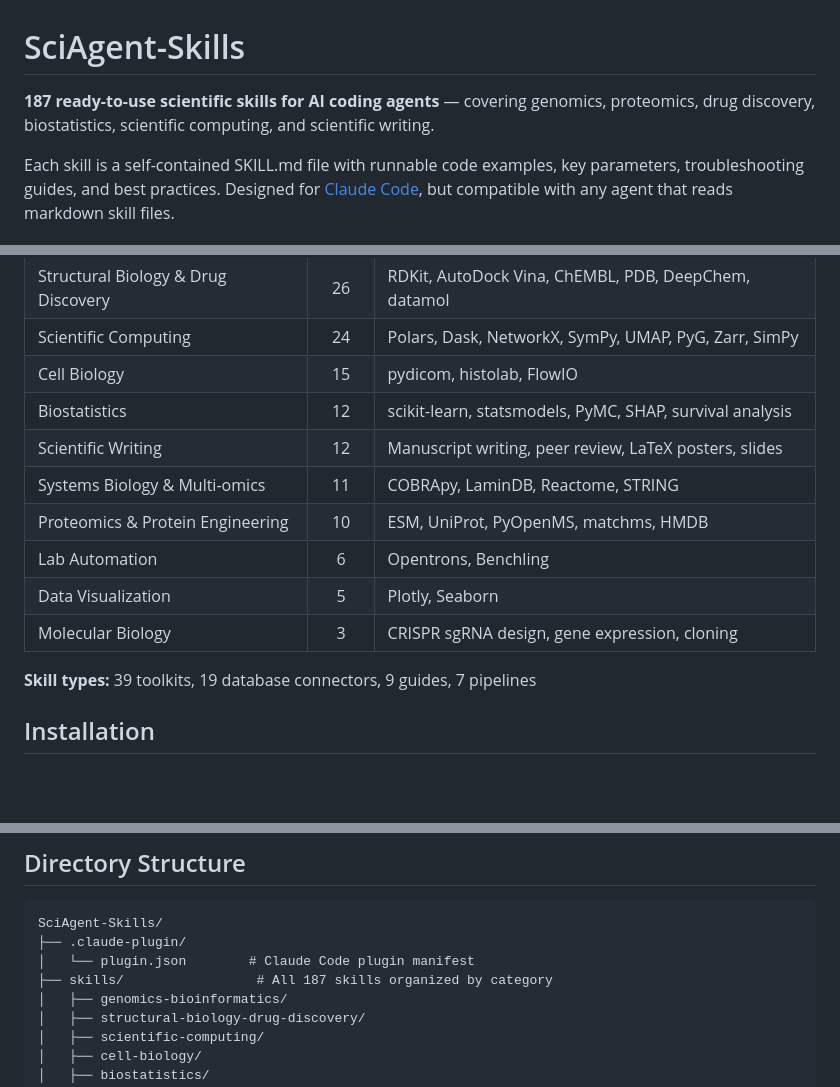
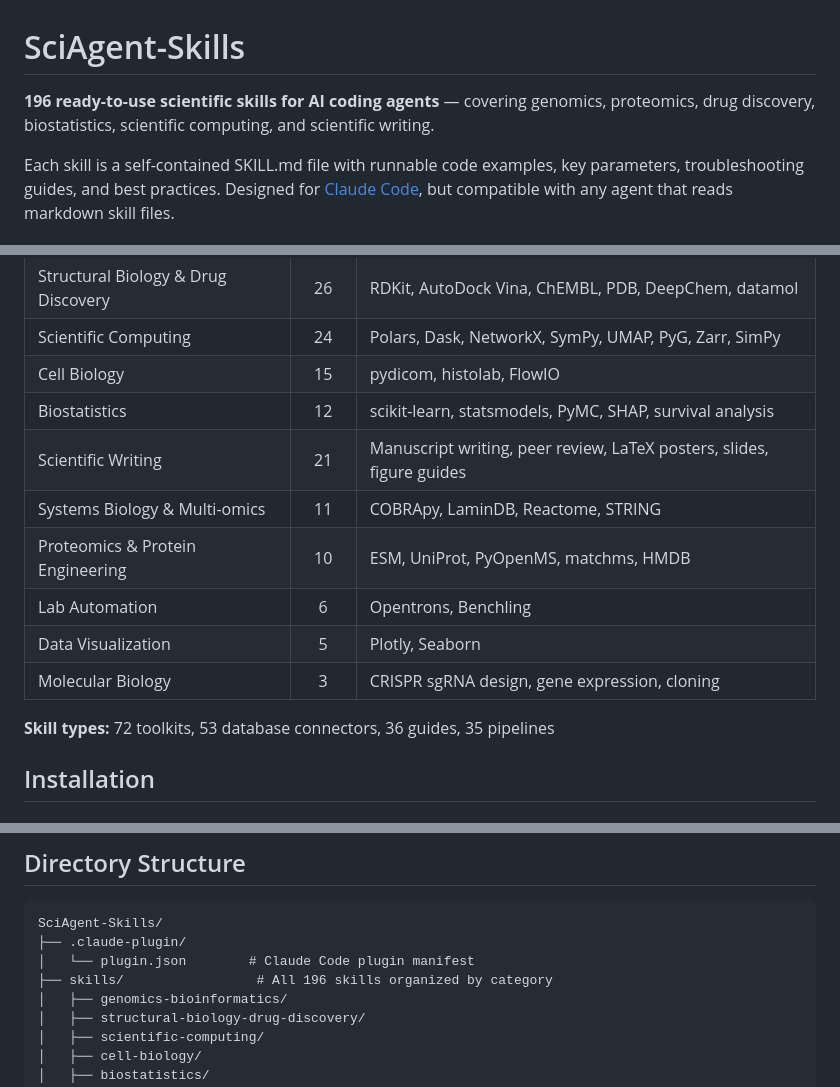
Before and after one commit to jaechang-hits/SciAgent-Skills, a Markdown page: README.md, 3 parts joined by grey strips. Drawn GitHub-style; blank space fills up the shorter version.

Commit message:
docs: update README skill counts to 196 and fix type breakdown
Co-Authored-By: Claude Opus 4.6 (1M context) <noreply@anthropic.com>

```diff
--- a/README.md
+++ b/README.md
@@ -1,6 +1,6 @@
 # SciAgent-Skills
 
-**187 ready-to-use scientific skills for AI coding agents** — covering genomics, proteomics, drug discovery, biostatistics, scientific computing, and scientific writing.
+**196 ready-to-use scientific skills for AI coding agents** — covering genomics, proteomics, drug discovery, biostatistics, scientific computing, and scientific writing.
 
 Each skill is a self-contained SKILL.md file with runnable code examples, key parameters, troubleshooting guides, and best practices. Designed for [Claude Code](https://docs.anthropic.com/en/docs/claude-code), but compatible with any agent that reads markdown skill files.
 
@@ -13,14 +13,14 @@ Each skill is a self-contained SKILL.md file with runnable code examples, key pa
 | Scientific Computing | 24 | Polars, Dask, NetworkX, SymPy, UMAP, PyG, Zarr, SimPy |
 | Cell Biology | 15 | pydicom, histolab, FlowIO |
 | Biostatistics | 12 | scikit-learn, statsmodels, PyMC, SHAP, survival analysis |
-| Scientific Writing | 12 | Manuscript writing, peer review, LaTeX posters, slides |
+| Scientific Writing | 21 | Manuscript writing, peer review, LaTeX posters, slides, figure guides |
 | Systems Biology & Multi-omics | 11 | COBRApy, LaminDB, Reactome, STRING |
 | Proteomics & Protein Engineering | 10 | ESM, UniProt, PyOpenMS, matchms, HMDB |
 | Lab Automation | 6 | Opentrons, Benchling |
 | Data Visualization | 5 | Plotly, Seaborn |
 | Molecular Biology | 3 | CRISPR sgRNA design, gene expression, cloning |
 
-**Skill types:** 39 toolkits, 19 database connectors, 9 guides, 7 pipelines
+**Skill types:** 72 toolkits, 53 database connectors, 36 guides, 35 pipelines
 
 ## Installation
 
@@ -128,7 +128,7 @@ The agent reads only the `description` field during planning. Full skill content
 SciAgent-Skills/
 ├── .claude-plugin/
 │   └── plugin.json        # Claude Code plugin manifest
-├── skills/                 # All 187 skills organized by category
+├── skills/                 # All 196 skills organized by category
 │   ├── genomics-bioinformatics/
 │   ├── structural-biology-drug-discovery/
 │   ├── scientific-computing/
```
